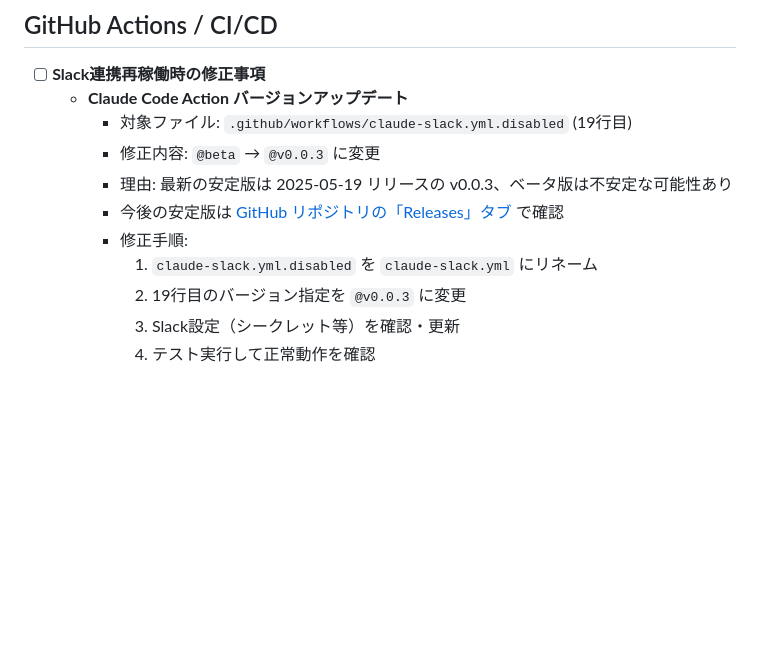
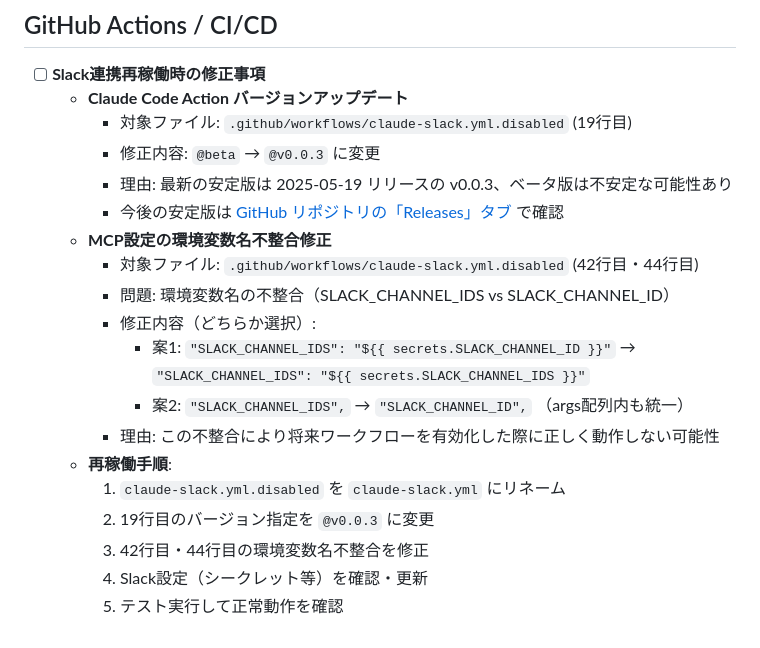
Before and after one commit to aiueueueo/astro-website, a Markdown page: TODO.md, the part around the change. Rendered like a GitHub page; blank space fills up the shorter version.

Commit message:
Add MCP environment variable inconsistency fix to TODO.md
Slack連携再稼働時の修正事項にMCP設定の環境変数名不整合修正を追加:
- SLACK_CHANNEL_IDS vs SLACK_CHANNEL_ID の不整合問題
- 2つの修正案を提示（統一方法の選択肢）
- 将来のワークフロー有効化時の動作不良を防ぐための対策

🤖 Generated with [Claude Code](https://claude.ai/code)

Co-Authored-By: Claude <noreply@anthropic.com>

```diff
--- a/TODO.md
+++ b/TODO.md
@@ -114,8 +114,16 @@
     - 修正内容: `@beta` → `@v0.0.3` に変更
     - 理由: 最新の安定版は 2025-05-19 リリースの v0.0.3、ベータ版は不安定な可能性あり
     - 今後の安定版は [GitHub リポジトリの「Releases」タブ](https://github.com/anthropics/claude-code-action/releases) で確認
-    - 修正手順:
-      1. `claude-slack.yml.disabled` を `claude-slack.yml` にリネーム
-      2. 19行目のバージョン指定を `@v0.0.3` に変更
-      3. Slack設定（シークレット等）を確認・更新
-      4. テスト実行して正常動作を確認
+  - **MCP設定の環境変数名不整合修正**
+    - 対象ファイル: `.github/workflows/claude-slack.yml.disabled` (42行目・44行目)
+    - 問題: 環境変数名の不整合（SLACK_CHANNEL_IDS vs SLACK_CHANNEL_ID）
+    - 修正内容（どちらか選択）:
+      - 案1: `"SLACK_CHANNEL_IDS": "${{ secrets.SLACK_CHANNEL_ID }}"` → `"SLACK_CHANNEL_IDS": "${{ secrets.SLACK_CHANNEL_IDS }}"`
+      - 案2: `"SLACK_CHANNEL_IDS",` → `"SLACK_CHANNEL_ID",` （args配列内も統一）
+    - 理由: この不整合により将来ワークフローを有効化した際に正しく動作しない可能性
+  - **再稼働手順**:
+    1. `claude-slack.yml.disabled` を `claude-slack.yml` にリネーム
+    2. 19行目のバージョン指定を `@v0.0.3` に変更
+    3. 42行目・44行目の環境変数名不整合を修正
+    4. Slack設定（シークレット等）を確認・更新
+    5. テスト実行して正常動作を確認
```
